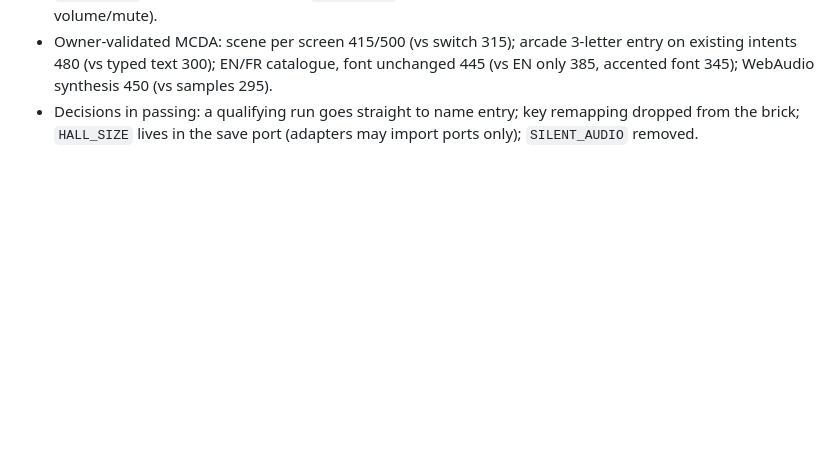
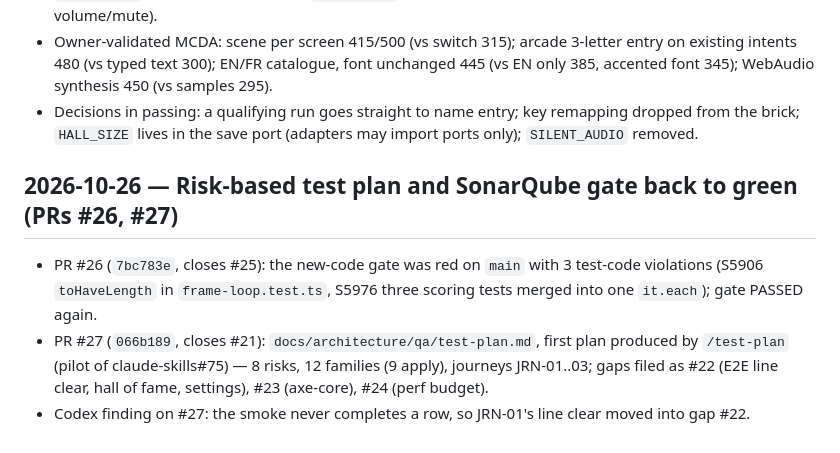
Before and after one commit to benoit-bremaud/retro-blocks, a Markdown page: PROJECT_LOG.md, the part around the change. Rendered like a GitHub page; blank space fills up the shorter version.

Commit message:
docs(docs): log the test plan and SonarQube fix (#26, #27)
Co-Authored-By: Claude Opus 5.5 <noreply@anthropic.com>

```diff
--- a/PROJECT_LOG.md
+++ b/PROJECT_LOG.md
@@ -50,3 +50,8 @@
 - `Scene` per screen (Menu, Settings, HallOfFame, NameEntry, Run) behind `SceneMachine`; `SavePort` + `LocalStorageSave` (validated, never throws, versioned keys); `HallOfFame` pure functions; EN/FR `MessageSet` in unaccented capitals; `AudioSynth` (WebAudio oscillators, no asset, lazy context, volume/mute).
 - Owner-validated MCDA: scene per screen 415/500 (vs switch 315); arcade 3-letter entry on existing intents 480 (vs typed text 300); EN/FR catalogue, font unchanged 445 (vs EN only 385, accented font 345); WebAudio synthesis 450 (vs samples 295).
 - Decisions in passing: a qualifying run goes straight to name entry; key remapping dropped from the brick; `HALL_SIZE` lives in the save port (adapters may import ports only); `SILENT_AUDIO` removed.
+
+## 2026-10-26 — Risk-based test plan and SonarQube gate back to green (PRs #26, #27)
+- PR #26 (`7bc783e`, closes #25): the new-code gate was red on `main` with 3 test-code violations (S5906 `toHaveLength` in `frame-loop.test.ts`, S5976 three scoring tests merged into one `it.each`); gate PASSED again.
+- PR #27 (`066b189`, closes #21): `docs/architecture/qa/test-plan.md`, first plan produced by `/test-plan` (pilot of claude-skills#75) — 8 risks, 12 families (9 apply), journeys JRN-01..03; gaps filed as #22 (E2E line clear, hall of fame, settings), #23 (axe-core), #24 (perf budget).
+- Codex finding on #27: the smoke never completes a row, so JRN-01's line clear moved into gap #22.
```
